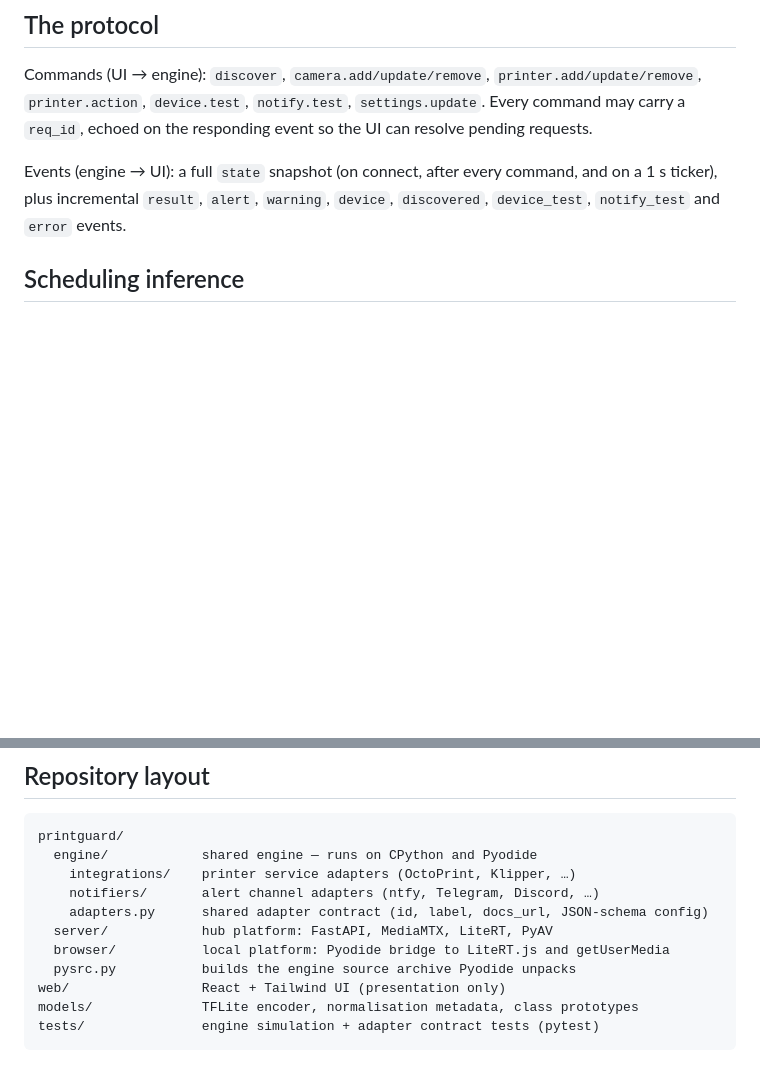
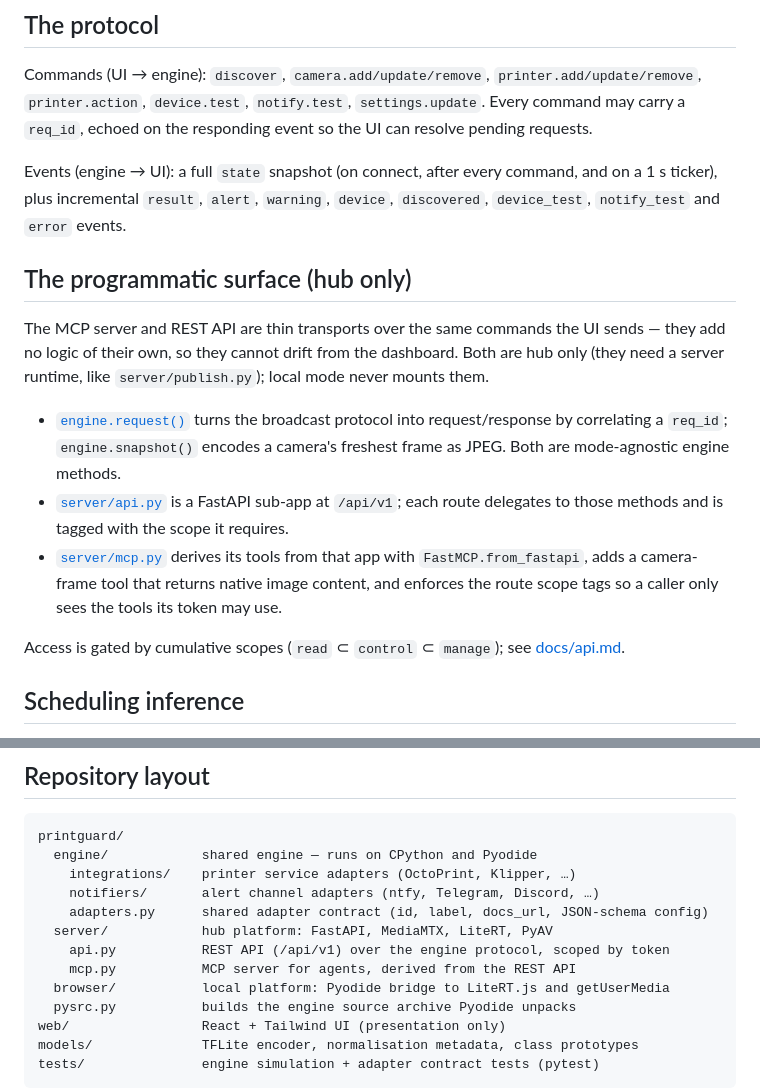
Before and after one commit to oliverbravery/PrintGuard, a Markdown page: docs/architecture.md, 2 parts joined by grey strips. GitHub-like rendering; blank space fills up the shorter version.

```diff
--- a/docs/architecture.md
+++ b/docs/architecture.md
@@ -63,6 +63,24 @@ the UI can resolve pending requests.
 Events (engine → UI): a full `state` snapshot (on connect, after every command, and on a
 1 s ticker), plus incremental `result`, `alert`, `warning`, `device`, `discovered`,
 `device_test`, `notify_test` and `error` events.
+
+## The programmatic surface (hub only)
+
+The MCP server and REST API are thin transports over the same commands the UI sends —
+they add no logic of their own, so they cannot drift from the dashboard. Both are hub only
+(they need a server runtime, like `server/publish.py`); local mode never mounts them.
+
+- [`engine.request()`](../printguard/engine/engine.py) turns the broadcast protocol into
+  request/response by correlating a `req_id`; `engine.snapshot()` encodes a camera's
+  freshest frame as JPEG. Both are mode-agnostic engine methods.
+- [`server/api.py`](../printguard/server/api.py) is a FastAPI sub-app at `/api/v1`; each
+  route delegates to those methods and is tagged with the scope it requires.
+- [`server/mcp.py`](../printguard/server/mcp.py) derives its tools from that app with
+  `FastMCP.from_fastapi`, adds a camera-frame tool that returns native image content, and
+  enforces the route scope tags so a caller only sees the tools its token may use.
+
+Access is gated by cumulative scopes (`read` ⊂ `control` ⊂ `manage`); see
+[docs/api.md](api.md).
 
 ## Scheduling inference
 
@@ -139,6 +157,8 @@ printguard/
     notifiers/       alert channel adapters (ntfy, Telegram, Discord, …)
     adapters.py      shared adapter contract (id, label, docs_url, JSON-schema config)
   server/            hub platform: FastAPI, MediaMTX, LiteRT, PyAV
+    api.py           REST API (/api/v1) over the engine protocol, scoped by token
+    mcp.py           MCP server for agents, derived from the REST API
   browser/           local platform: Pyodide bridge to LiteRT.js and getUserMedia
   pysrc.py           builds the engine source archive Pyodide unpacks
 web/                 React + Tailwind UI (presentation only)
```
Also changed, not shown: README.md (+21 -0 lines), docs/api.md (added, +129 -0 lines).
